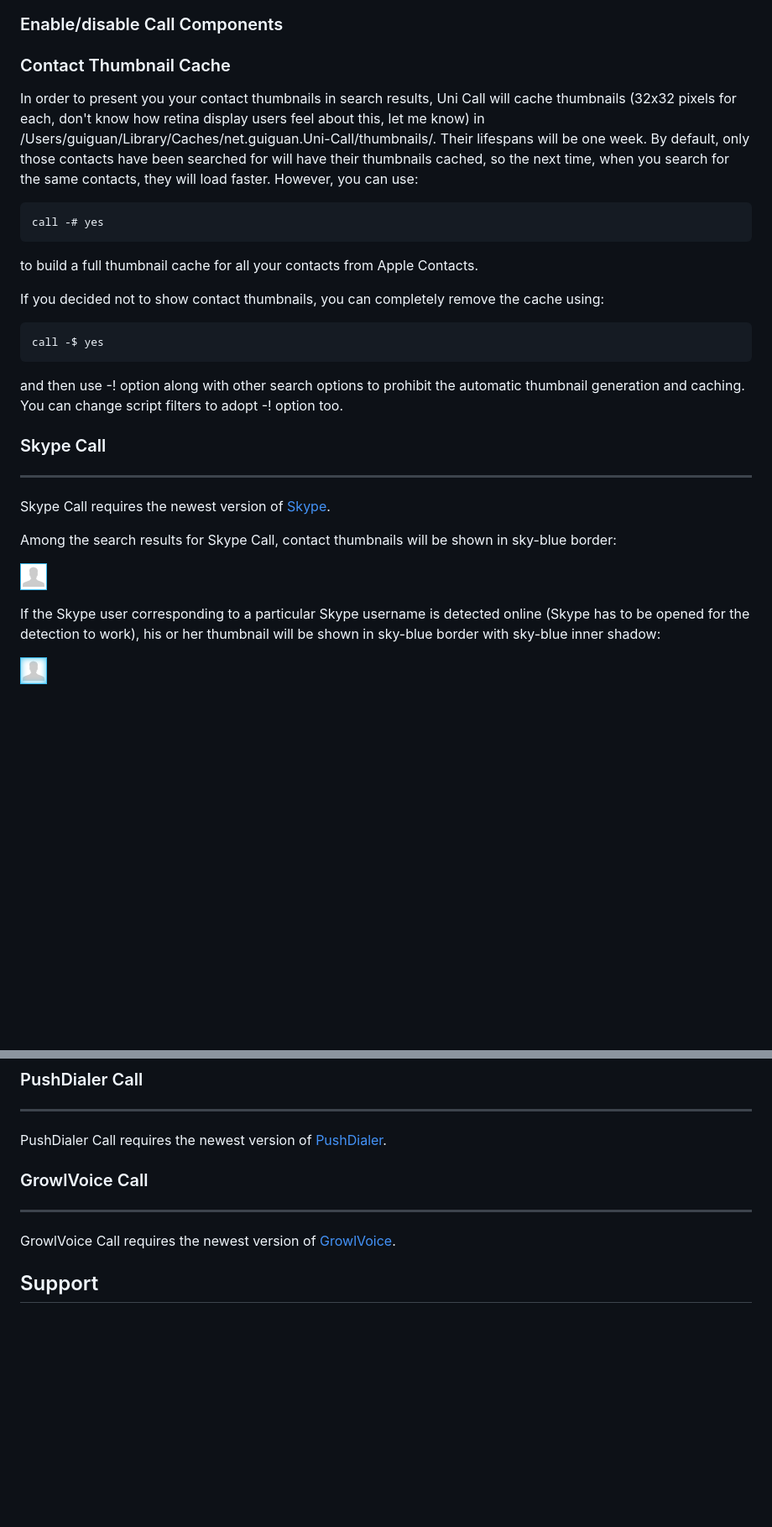
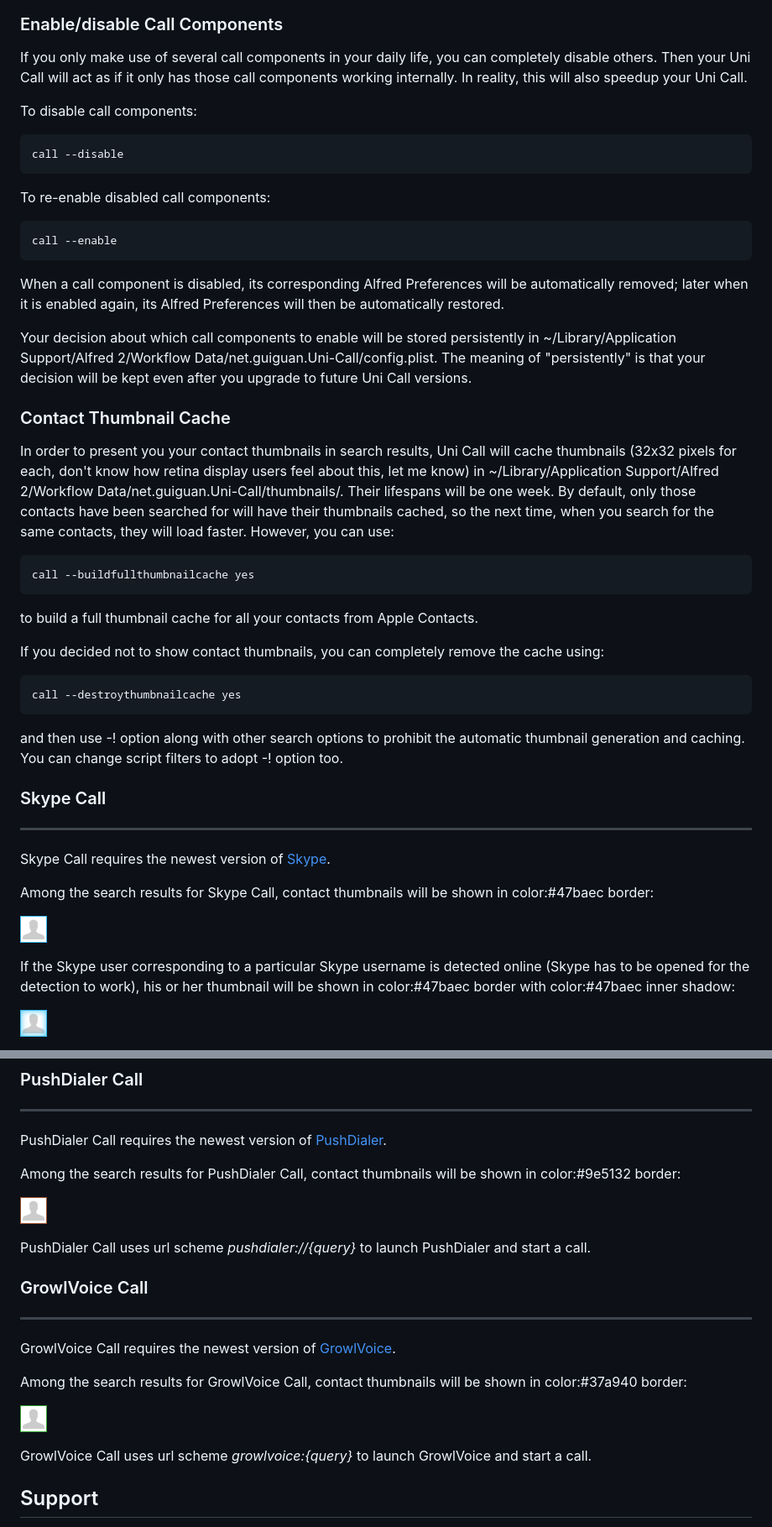
Before and after one commit to guiguan/Uni-Call, a Markdown page: README.md, 2 parts joined by grey strips. Shown: that part at 84% size. Rendered like a GitHub page; pictures changed too: defaultContactThumbnail-GrowlVoice.png (added), defaultContactThumbnail-PushDialer.png (added); blank space fills up the shorter version.

```diff
--- a/README.md
+++ b/README.md
@@ -94,16 +94,31 @@ Alternatively, you can make calls using Alfred's Contacts Feature. There will be
 
 ### Enable/disable Call Components
 
+If you only make use of several call components in your daily life, you can completely disable others. Then your Uni Call will act as if it only has those call components working internally. In reality, this will also speedup your Uni Call.
+
+To disable call components:
+
+	call --disable
+
+To re-enable disabled call components:
+
+	call --enable
+
+When a call component is disabled, its corresponding Alfred Preferences will be automatically removed; later when it is enabled again, its Alfred Preferences will then be automatically restored.
+
+Your decision about which call components to enable will be stored persistently in ~/Library/Application Support/Alfred 2/Workflow Data/net.guiguan.Uni-Call/config.plist. The meaning of "persistently" is that your decision will be kept even after you upgrade to future Uni Call versions.
+
 ### Contact Thumbnail Cache
-In order to present you your contact thumbnails in search results, Uni Call will cache thumbnails (32x32 pixels for each, don't know how retina display users feel about this, let me know) in /Users/guiguan/Library/Caches/net.guiguan.Uni-Call/thumbnails/. Their lifespans will be one week. By default, only those contacts have been searched for will have their thumbnails cached, so the next time, when you search for the same contacts, they will load faster. However, you can use:
 
-	call -# yes
+In order to present you your contact thumbnails in search results, Uni Call will cache thumbnails (32x32 pixels for each, don't know how retina display users feel about this, let me know) in ~/Library/Application Support/Alfred 2/Workflow Data/net.guiguan.Uni-Call/thumbnails/. Their lifespans will be one week. By default, only those contacts have been searched for will have their thumbnails cached, so the next time, when you search for the same contacts, they will load faster. However, you can use:
+
+	call --buildfullthumbnailcache yes
 
 to build a full thumbnail cache for all your contacts from Apple Contacts.
 
 If you decided not to show contact thumbnails, you can completely remove the cache using:
 
-	call -$ yes
+	call --destroythumbnailcache yes
 
 and then use -! option along with other search options to prohibit the automatic thumbnail generation and caching. You can change script filters to adopt -! option too.
 
@@ -112,11 +127,11 @@ and then use -! option along with other search options to prohibit the automatic
 
 Skype Call requires the newest version of [Skype](http://www.skype.com/en/download-skype/skype-for-mac/).
 
-Among the search results for Skype Call, contact thumbnails will be shown in sky-blue border:
+Among the search results for Skype Call, contact thumbnails will be shown in color:#47baec border:
 
 ![Skype](https://github.com/guiguan/Uni-Call/raw/master/defaultContactThumbnail-Skype.png)
 
-If the Skype user corresponding to a particular Skype username is detected online (Skype has to be opened for the detection to work), his or her thumbnail will be shown in sky-blue border with sky-blue inner shadow:
+If the Skype user corresponding to a particular Skype username is detected online (Skype has to be opened for the detection to work), his or her thumbnail will be shown in color:#47baec border with color:#47baec inner shadow:
 
 ![Skype Online](https://github.com/guiguan/Uni-Call/raw/master/defaultContactThumbnail-Skype-Online.png)
 
@@ -177,10 +218,22 @@ SIP Call requires the newest version of [SIP](http://voip.about.com/od/sipandh32
 
 PushDialer Call requires the newest version of [PushDialer](http://pushdialer.com/).
 
+Among the search results for PushDialer Call, contact thumbnails will be shown in color:#9e5132 border:
+
+![PushDialer](https://github.com/guiguan/Uni-Call/raw/master/defaultContactThumbnail-PushDialer.png)
+
+PushDialer Call uses url scheme *pushdialer://{query}* to launch PushDialer and start a call.
+
 ### GrowlVoice Call
 -------------------
 
 GrowlVoice Call requires the newest version of [GrowlVoice](http://www.growlvoice.com/).
+
+Among the search results for GrowlVoice Call, contact thumbnails will be shown in color:#37a940 border:
+
+![GrowlVoice](https://github.com/guiguan/Uni-Call/raw/master/defaultContactThumbnail-GrowlVoice.png)
+
+GrowlVoice Call uses url scheme *growlvoice:{query}* to launch GrowlVoice and start a call.
 
 Support
 ----------------
```
Also changed, not shown: other parts of README.md (+29 -3 lines), SIP-Record.png (added), defaultContactThumbnail-SIP-Recorded.png (added), defaultContactThumbnail-SIP.png (added).
